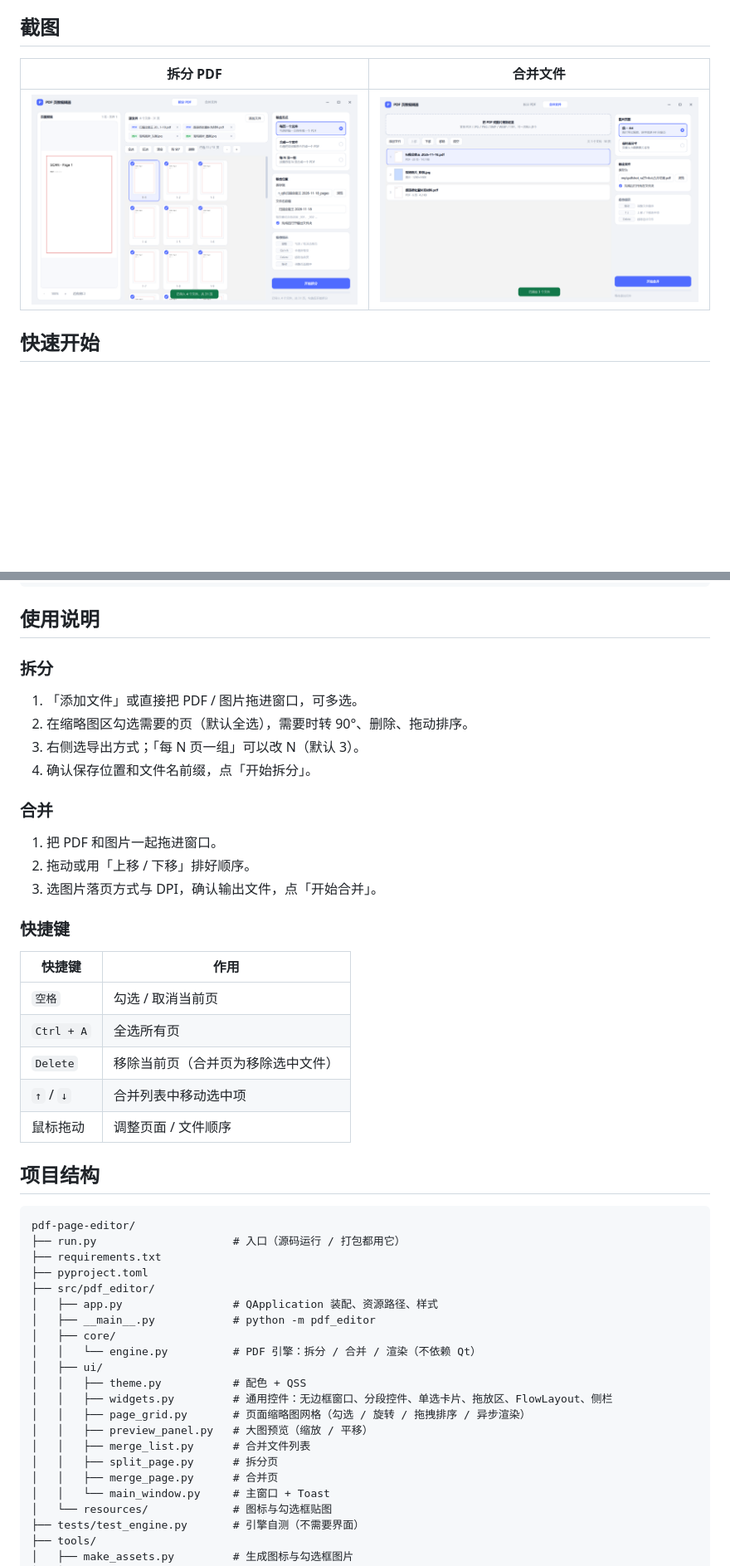
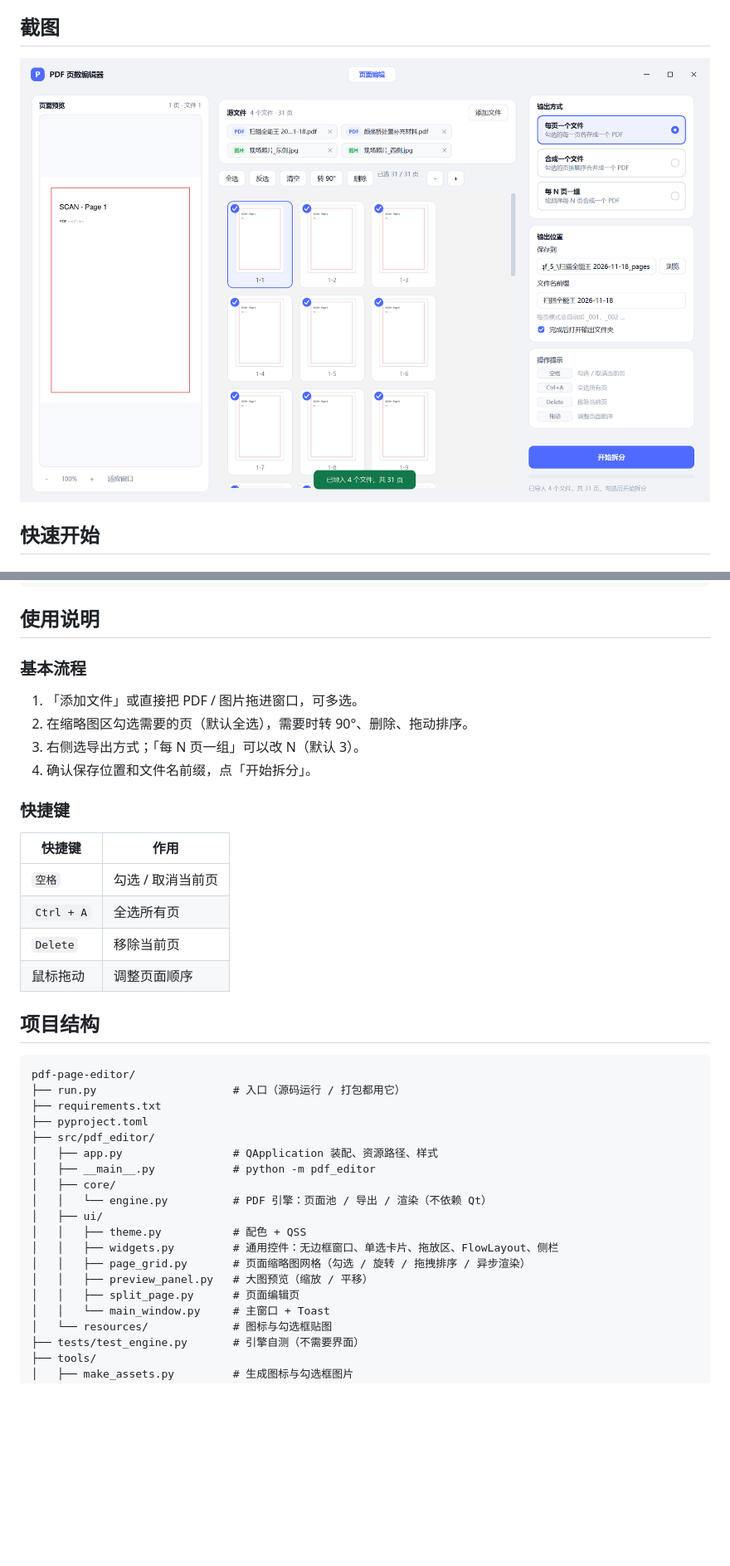
Before and after one commit to Loli-Ria/pdf-page-editor, a Markdown page: README.md, 2 parts joined by grey strips. Shown at 83% size. Drawn GitHub-style; pictures changed too: docs/screenshots/merge.png (deleted), docs/screenshots/split.png; blank space fills up the shorter version.

```diff
--- a/README.md
+++ b/README.md
@@ -50,9 +42,7 @@
 
 ## 截图
 
-| 拆分 PDF | 合并文件 |
-| --- | --- |
-| ![拆分](docs/screenshots/split.png) | ![合并](docs/screenshots/merge.png) |
+![页面编辑](docs/screenshots/split.png)
 
 ## 快速开始
 
@@ -84,18 +74,12 @@ python -m pdf_editor
 
 ## 使用说明
 
-### 拆分
+### 基本流程
 
 1. 「添加文件」或直接把 PDF / 图片拖进窗口，可多选。
 2. 在缩略图区勾选需要的页（默认全选），需要时转 90°、删除、拖动排序。
 3. 右侧选导出方式；「每 N 页一组」可以改 N（默认 3）。
 4. 确认保存位置和文件名前缀，点「开始拆分」。
-
-### 合并
-
-1. 把 PDF 和图片一起拖进窗口。
-2. 拖动或用「上移 / 下移」排好顺序。
-3. 选图片落页方式与 DPI，确认输出文件，点「开始合并」。
 
 ### 快捷键
 
@@ -103,9 +87,8 @@ python -m pdf_editor
 | --- | --- |
 | `空格` | 勾选 / 取消当前页 |
 | `Ctrl + A` | 全选所有页 |
-| `Delete` | 移除当前页（合并页为移除选中文件） |
-| `↑` / `↓` | 合并列表中移动选中项 |
-| 鼠标拖动 | 调整页面 / 文件顺序 |
+| `Delete` | 移除当前页 |
+| 鼠标拖动 | 调整页面顺序 |
 
 ## 项目结构
 
@@ -118,15 +101,13 @@ pdf-page-editor/
 │   ├── app.py                 # QApplication 装配、资源路径、样式
 │   ├── __main__.py            # python -m pdf_editor
 │   ├── core/
-│   │   └── engine.py          # PDF 引擎：拆分 / 合并 / 渲染（不依赖 Qt）
+│   │   └── engine.py          # PDF 引擎：页面池 / 导出 / 渲染（不依赖 Qt）
 │   ├── ui/
 │   │   ├── theme.py           # 配色 + QSS
-│   │   ├── widgets.py         # 通用控件：无边框窗口、分段控件、单选卡片、拖放区、FlowLayout、侧栏
+│   │   ├── widgets.py         # 通用控件：无边框窗口、单选卡片、拖放区、FlowLayout、侧栏
 │   │   ├── page_grid.py       # 页面缩略图网格（勾选 / 旋转 / 拖拽排序 / 异步渲染）
 │   │   ├── preview_panel.py   # 大图预览（缩放 / 平移）
-│   │   ├── merge_list.py      # 合并文件列表
-│   │   ├── split_page.py      # 拆分页
-│   │   ├── merge_page.py      # 合并页
+│   │   ├── split_page.py      # 页面编辑页
 │   │   └── main_window.py     # 主窗口 + Toast
 │   └── resources/             # 图标与勾选框贴图
 ├── tests/test_engine.py       # 引擎自测（不需要界面）
```
Also changed, not shown: other parts of README.md (+5 -13 lines), 7 other files.
